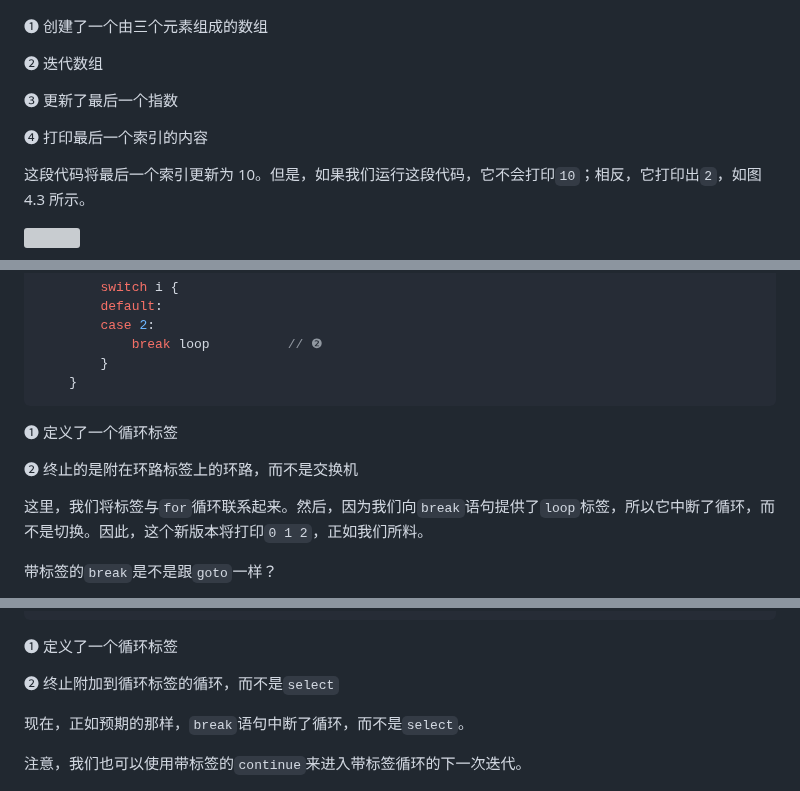
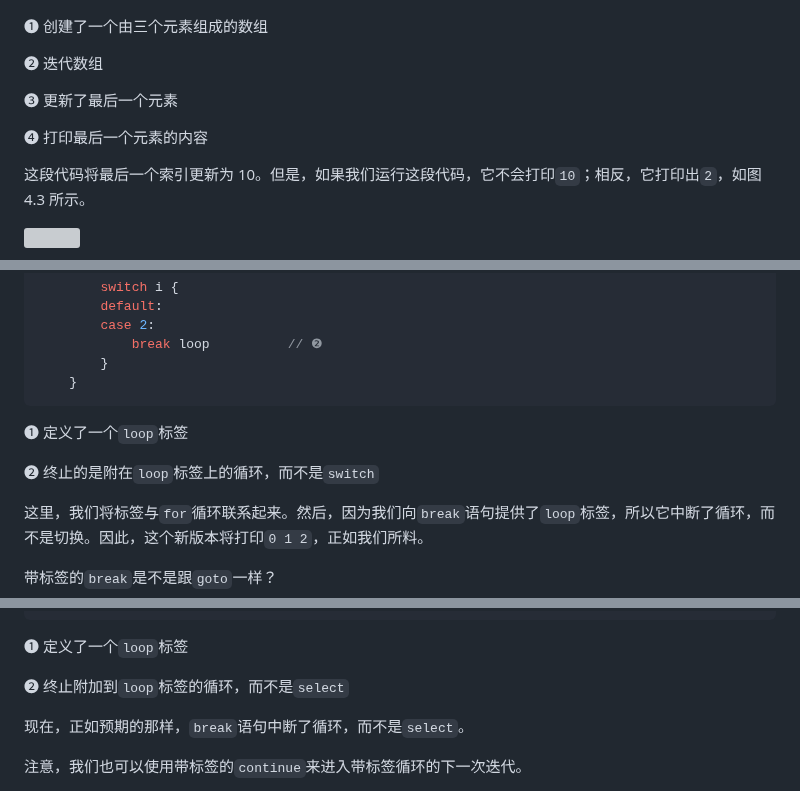
Before and after one commit to OpenDocCN/100-go-mistakes-zh, a Markdown page: docs/03.md, 3 parts joined by grey strips. Rendered like a GitHub page; grey boxes are pictures that could not be loaded.

````diff
--- a/docs/03.md
+++ b/docs/03.md
@@ -259,9 +259,9 @@ for i, v := range a {     // ❷
 
 ❷ 迭代数组
 
-❸ 更新了最后一个指数
+❸ 更新了最后一个元素
 
-❹ 打印最后一个索引的内容
+❹ 打印最后一个元素的内容
 
 这段代码将最后一个索引更新为 10。但是，如果我们运行这段代码，它不会打印`10`；相反，它打印出`2`，如图 4.3 所示。
 
@@ -648,9 +648,9 @@ loop:                           // ❶
     }
 ```
 
-❶ 定义了一个循环标签
+❶ 定义了一个`loop`标签
 
-❷ 终止的是附在环路标签上的环路，而不是交换机
+❷ 终止的是附在`loop`标签上的循环，而不是`switch`
 
 这里，我们将标签与`for`循环联系起来。然后，因为我们向`break`语句提供了`loop`标签，所以它中断了循环，而不是切换。因此，这个新版本将打印`0 1 2`，正如我们所料。
 
@@ -703,9 +703,9 @@ loop:                          // ❶
     }
 ```
 
-❶ 定义了一个循环标签
+❶ 定义了一个`loop`标签
 
-❷ 终止附加到循环标签的循环，而不是`select`
+❷ 终止附加到`loop`标签的循环，而不是`select`
 
 现在，正如预期的那样，`break`语句中断了循环，而不是`select`。
 
````
Also changed, not shown: other parts of docs/03.md (+8 -8 lines), docs/04.md (+4 -4 lines).
